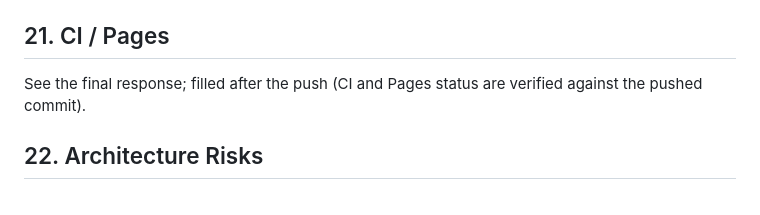
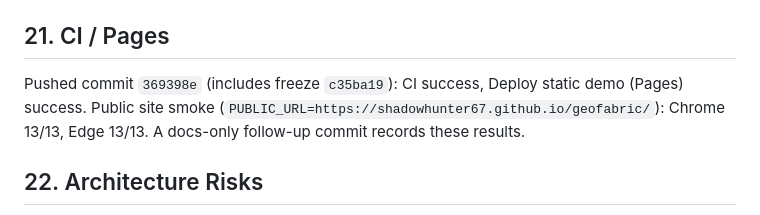
Before and after one commit to shadowhunter67/geofabric, a Markdown page: REPORT-GEOFABRIC-RESULT-RISK-POLICY.md, the part around the change. GitHub-like rendering.

Commit message:
Report: record CI, Pages and public smoke results
Co-Authored-By: Claude Sonnet 5.5 <noreply@anthropic.com>

```diff
--- a/REPORT-GEOFABRIC-RESULT-RISK-POLICY.md
+++ b/REPORT-GEOFABRIC-RESULT-RISK-POLICY.md
@@ -122,7 +122,7 @@ Status: limited, **improved**; prediction meets the earlier 3.0 / 1.6 gate on th
 
 ## 21. CI / Pages
 
-See the final response; filled after the push (CI and Pages status are verified against the pushed commit).
+Pushed commit `369398e` (includes freeze `c35ba19`): CI success, Deploy static demo (Pages) success. Public site smoke (`PUBLIC_URL=https://shadowhunter67.github.io/geofabric/`): Chrome 13/13, Edge 13/13. A docs-only follow-up commit records these results.
 
 ## 22. Architecture Risks
 
```
